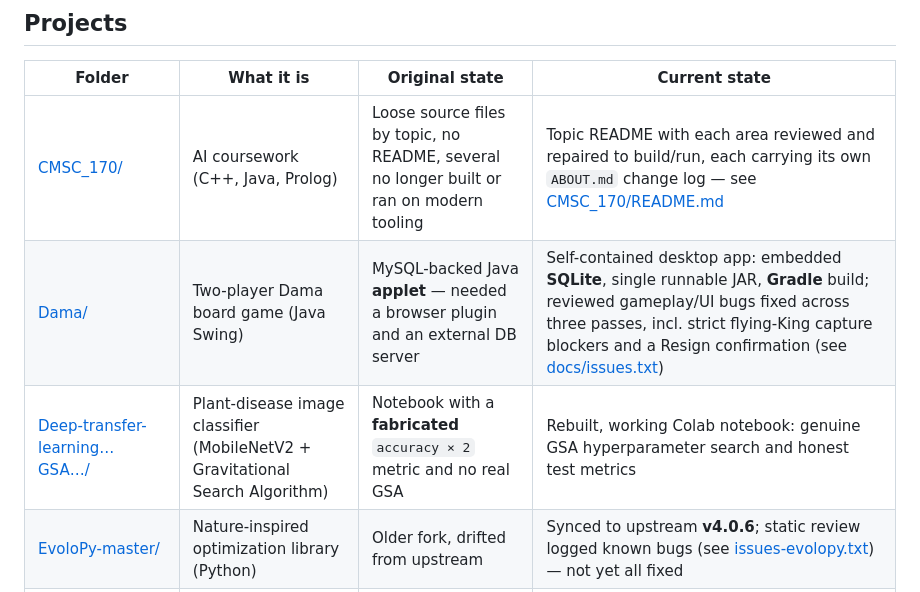
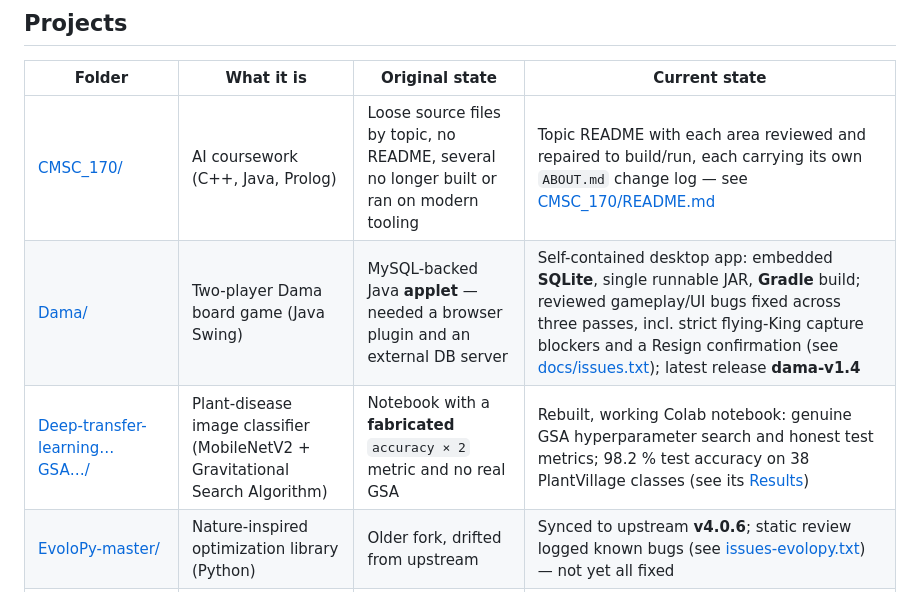
Before and after one commit to rbodarve/Old_Projects, a Markdown page: README.md, the part around the change. Drawn GitHub-style.

Commit message:
READMEs: absolute Releases link, GSA accuracy and dama-v1.4 in project table

```diff
--- a/README.md
+++ b/README.md
@@ -34,8 +34,8 @@ own `README.md` with full detail and independent source citations — this page
 | Folder | What it is | Original state | Current state |
 |--------|------------|----------------|---------------|
 | [CMSC_170/](CMSC_170/) | AI coursework (C++, Java, Prolog) | Loose source files by topic, no README, several no longer built or ran on modern tooling | Topic README with each area reviewed and repaired to build/run, each carrying its own `ABOUT.md` change log — see [CMSC_170/README.md](CMSC_170/README.md) |
-| [Dama/](Dama/) | Two-player Dama board game (Java Swing) | MySQL-backed Java **applet** — needed a browser plugin and an external DB server | Self-contained desktop app: embedded **SQLite**, single runnable JAR, **Gradle** build; reviewed gameplay/UI bugs fixed across three passes, incl. strict flying-King capture blockers and a Resign confirmation (see [docs/issues.txt](Dama/docs/issues.txt)) |
-| [Deep-transfer-learning…GSA…/](Deep-transfer-learning-with-gravitational-search-algorithm-for-enhanced-plant-disease-classification-main/) | Plant-disease image classifier (MobileNetV2 + Gravitational Search Algorithm) | Notebook with a **fabricated** `accuracy × 2` metric and no real GSA | Rebuilt, working Colab notebook: genuine GSA hyperparameter search and honest test metrics |
+| [Dama/](Dama/) | Two-player Dama board game (Java Swing) | MySQL-backed Java **applet** — needed a browser plugin and an external DB server | Self-contained desktop app: embedded **SQLite**, single runnable JAR, **Gradle** build; reviewed gameplay/UI bugs fixed across three passes, incl. strict flying-King capture blockers and a Resign confirmation (see [docs/issues.txt](Dama/docs/issues.txt)); latest release **dama-v1.4** |
+| [Deep-transfer-learning…GSA…/](Deep-transfer-learning-with-gravitational-search-algorithm-for-enhanced-plant-disease-classification-main/) | Plant-disease image classifier (MobileNetV2 + Gravitational Search Algorithm) | Notebook with a **fabricated** `accuracy × 2` metric and no real GSA | Rebuilt, working Colab notebook: genuine GSA hyperparameter search and honest test metrics; 98.2 % test accuracy on 38 PlantVillage classes (see its [Results](Deep-transfer-learning-with-gravitational-search-algorithm-for-enhanced-plant-disease-classification-main/README.md#results)) |
 | [EvoloPy-master/](EvoloPy-master/) | Nature-inspired optimization library (Python) | Older fork, drifted from upstream | Synced to upstream **v4.0.6**; static review logged known bugs (see [issues-evolopy.txt](EvoloPy-master/issues-evolopy.txt)) — not yet all fixed |
 | [UPMin_System/](UPMin_System/) | 2011 PHP intranet (personnel training, HR, research) | Legacy PHP 5 app using `mysql_*`, SQL-injectable, missing core files | Unchanged — kept as an **archived, non-runnable snapshot**; README documents its structure and defects |
 
```
Also changed, not shown: Dama/README.md (+1 -1 lines).
